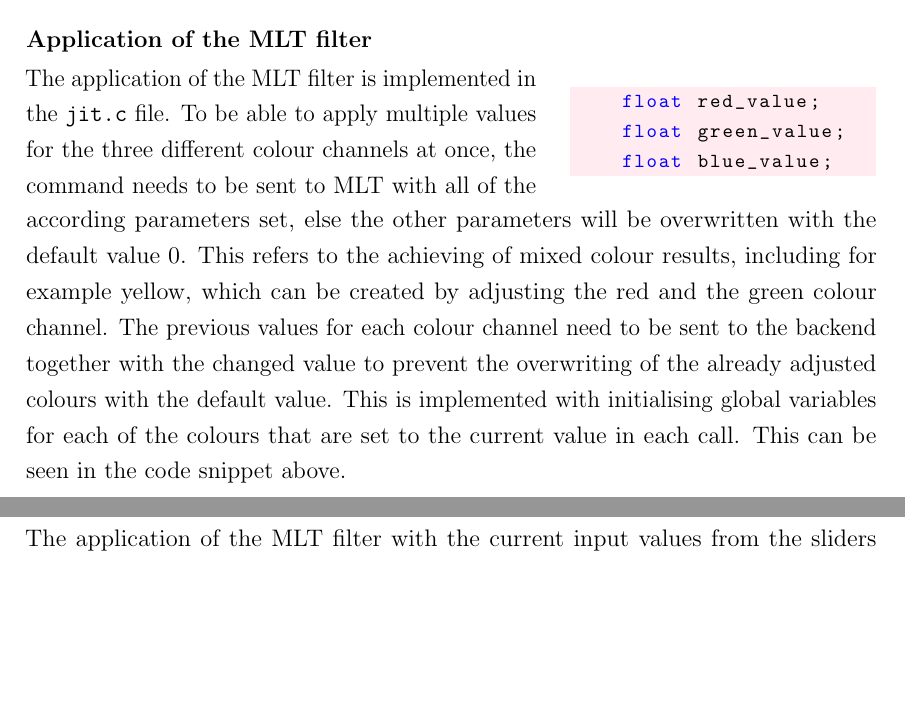
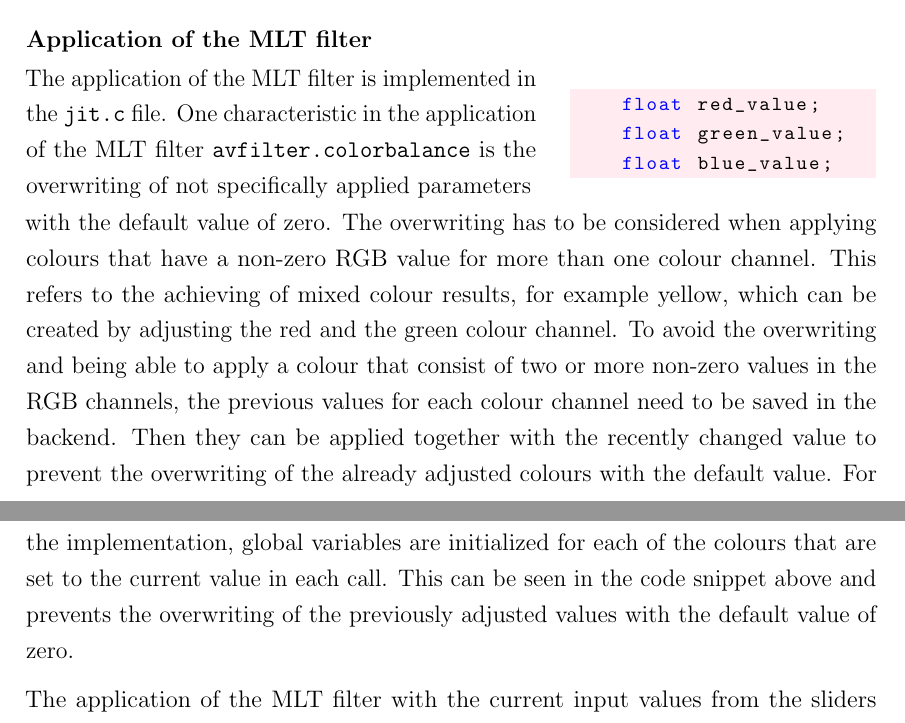
Before and after one commit to Pina-Cola/MasterThesis, a LaTeX thesis (MasterThesis.tex, which reads subfiles/DesignAndImplementation.tex): two parts of pages 50 and 51 of 96, joined at a grey line, cut so that both start at the same text, the shorter picture padded with empty space. Compiled offline with pdfLaTeX.

Commit message:
feedback supervisor

```diff
--- a/subfiles/DesignAndImplementation.tex
+++ b/subfiles/DesignAndImplementation.tex
@@ -931,7 +931,7 @@ and blue. The input values of those sliders are read out and assigned to the enu
 
 
 \begin{minipage}{0.60\textwidth}
-	The application of the MLT filter is implemented in the \texttt{jit.c} file. To be able to apply multiple values for the three different colour channels at once, the command needs to be sent to MLT with all of the
+	The application of the MLT filter is implemented in the \texttt{jit.c} file. One characteristic in the application of the MLT filter \texttt{avfilter.colorbalance} is the overwriting of not specifically applied parameters
 \end{minipage}\begin{minipage}{0.04\textwidth}
 	\
 \end{minipage}\begin{minipage}{0.36\textwidth}
@@ -941,9 +941,16 @@ and blue. The input values of those sliders are read out and assigned to the enu
 		float blue_value; \end{lstlisting}}
 	\vfill
 \end{minipage}
-\vspace*{0.1em}
+\vspace*{0.0em}
 
-according parameters set, else the other parameters will be overwritten with the default value $0$. This refers to the achieving of mixed colour results, including for example yellow, which can be created by adjusting the red and the green colour channel. The previous values for each colour channel need to be sent to the backend together with the changed value to prevent the overwriting of the already adjusted colours with the default value. This is implemented with initialising global variables for each of the colours that are set to the current value in each call. This can be seen in the code snippet above.
+with the default value of zero. The overwriting has to be considered when applying colours that have a non-zero RGB value for more than one colour channel. This refers to the achieving of mixed colour results, for example yellow, which can be created by adjusting the red and the green colour channel.
+%
+%To be able to apply multiple non-zero values for the three different colour channels at once, the command needs to be sent to MLT with all of the appropriate parameters set.
+%Otherwise the other parameters will be overwritten with the default value $0$.
+%This refers to the achieving of mixed colour results, including for example yellow, which can be created by adjusting the red and the green colour channel, meaning colours that have a non-zero RGB value for more than one of the three colour channels.
+%If the filter is applied with a change in one of the RGB colour channels, the other two channels get overwritten by the default value of zero.
+To avoid the overwriting and being able to apply a colour that consist of two or more non-zero values in the RGB channels, the previous values for each colour channel need to be saved in the backend. Then they can be applied together with the recently changed value to prevent the overwriting of the already adjusted colours with the default value.
+For the implementation, global variables are initialized for each of the colours that are set to the current value in each call. This can be seen in the code snippet above and prevents the overwriting of the previously adjusted values with the default value of zero.
 
 The application of the MLT filter with the current input values from the sliders is implemented in the function \texttt{jit\_action()}, that has a MLT producer as a parameter. In the code below, the beginning of the function can be seen. The MLT properties, consumer and producer are retrieved and set. Then the filter \texttt{avfilter.colorbalance} is set. The comparison of the different filter options can be seen in Section~\ref{subsection:meltfilter}.
 
```
Also changed, not shown: subfiles/SystemRequirements.tex (+2 -4 lines), subfiles/TechnicalBackground.tex (+2 -2 lines).
